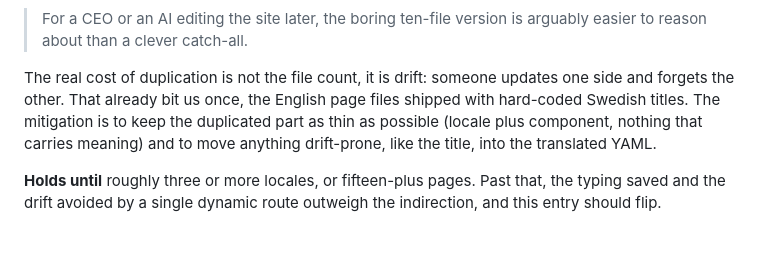
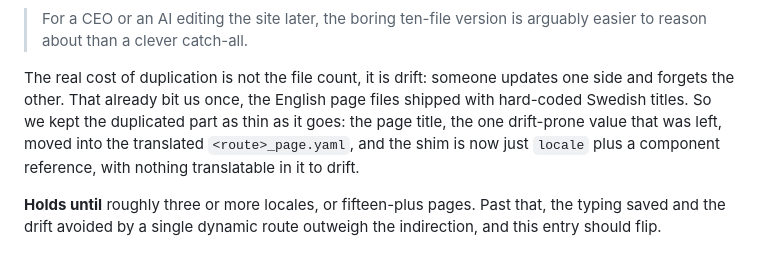
Before and after one commit to stockholmcode/website, a Markdown page: docs/decisions.md, the part around the change. GitHub-like rendering.

```diff
--- a/docs/decisions.md
+++ b/docs/decisions.md
@@ -67,9 +67,10 @@ true.
 
 The real cost of duplication is not the file count, it is drift: someone updates one side
 and forgets the other. That already bit us once, the English page files shipped with
-hard-coded Swedish titles. The mitigation is to keep the duplicated part as thin as
-possible (locale plus component, nothing that carries meaning) and to move anything
-drift-prone, like the title, into the translated YAML.
+hard-coded Swedish titles. So we kept the duplicated part as thin as it goes: the page
+title, the one drift-prone value that was left, moved into the translated
+`<route>_page.yaml`, and the shim is now just `locale` plus a component reference, with
+nothing translatable in it to drift.
 
 **Holds until** roughly three or more locales, or fifteen-plus pages. Past that, the
 typing saved and the drift avoided by a single dynamic route outweigh the indirection,
```
Also changed, not shown: docs/architecture.md (+6 -3 lines).
